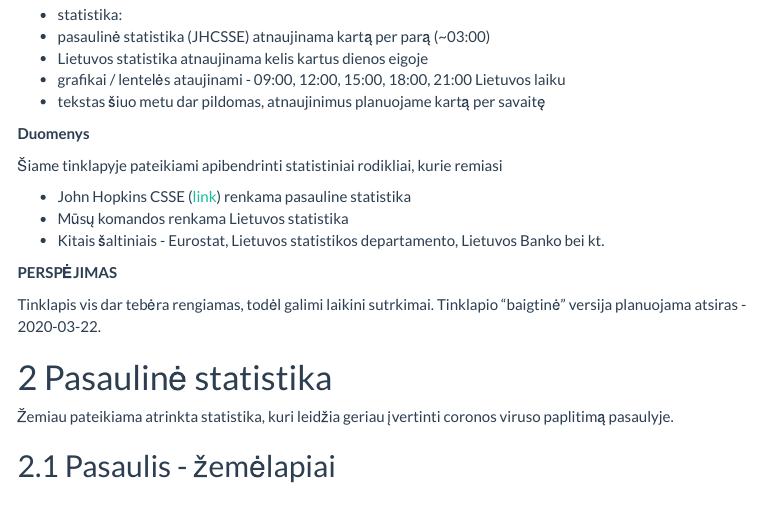
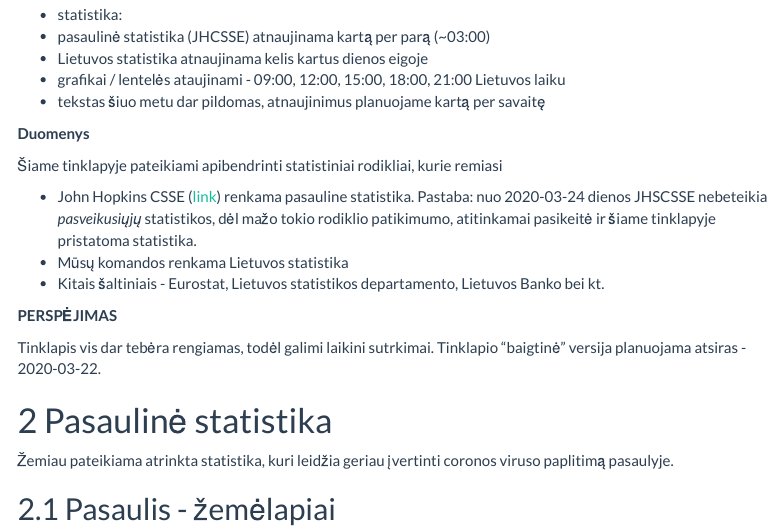
Before and after one commit to justasmundeikis/corona-stat-lt, an R Markdown document (index.Rmd): the page in a window 1100 px wide, from 760 px down. Rendered offline with R 4.5, knitr and Pandoc, with nearby package versions; some code elsewhere in the file could not run offline; menus at the side of the page are left out.

Commit message:
updated info

```diff
--- a/index.Rmd
+++ b/index.Rmd
@@ -126,7 +126,7 @@ Aptikus netikslumų arba turint klausimų bei pasiūlymų galite kreiptis el. pa
 
 Šiame tinklapyje pateikiami apibendrinti statistiniai rodikliai, kurie remiasi
 
-* John Hopkins CSSE ([link](https://github.com/CSSEGISandData/COVID-19)) renkama pasauline statistika
+* John Hopkins CSSE ([link](https://github.com/CSSEGISandData/COVID-19)) renkama pasauline statistika. Pastaba: nuo 2020-03-24 dienos JHSCSSE nebeteikia *pasveikusiųjų* statistikos, dėl mažo tokio rodiklio patikimumo, atitinkamai pasikeitė ir šiame tinklapyje pristatoma statistika.
 * Mūsų komandos renkama Lietuvos statistika
 * Kitais šaltiniais - Eurostat, Lietuvos statistikos departamento, Lietuvos Banko bei kt.
 
```
